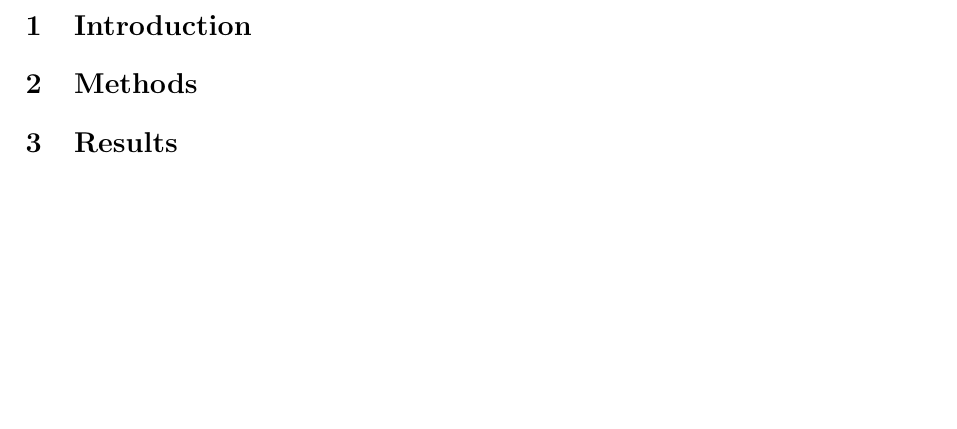
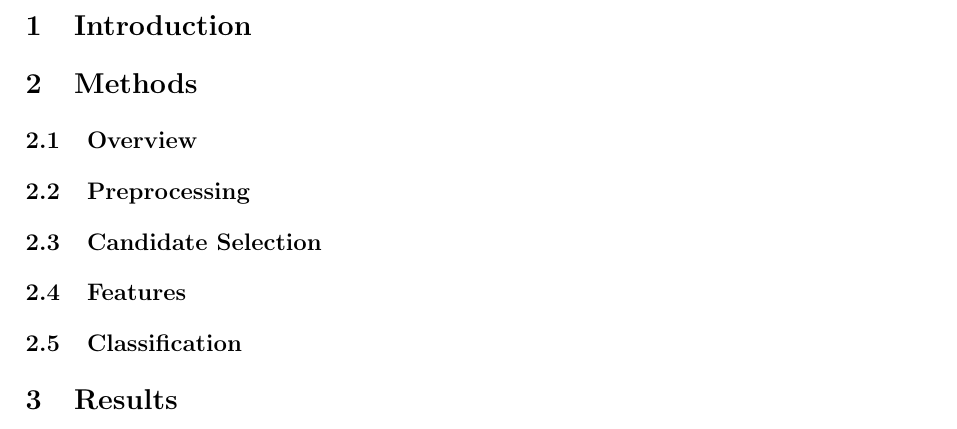
Before and after one commit to tomderuijter/cadmi, a LaTeX document (doc/report/doc.tex): part of the page, cut so that both start at the same text, the shorter picture padded with empty space. Compiled offline with pdfLaTeX.

Commit message:
Added outline in comments

```diff
--- a/doc/report/doc.tex
+++ b/doc/report/doc.tex
@@ -63,5 +63,30 @@ Universiteit Nijmegen}}}\\[0.5cm]\rule{\linewidth}{0.3mm}}
 \section{Introduction}
 % 1 page at most
 
+% Paragraph explaining the problam and justifying the system (prevalence of lung cancer, usefullness of screenings and early detection and such)
+
+% Paragraph explaining the purpose of the system.
+
+% Paragraph explaining our general methods (eh aanpak?) and source for inspiration.
+
 \section{Methods}
 % Overview, description of the techniques you used, motivate your system design (max 4 pages)
+
+	\subsection{Overview}
+	% High level overview of our system.
+
+	% Basically a flow-chart with a little explenation / motivation.
+
+	\subsection{Preprocessing}
+
+	% Short, resampling + lungmask.
+
+	\subsection{Candidate Selection}
+
+	% Simple thresholding and probably a bit about the other stuff we tried (as part of motivation).
+
+	\subsection{Features}
+
+	% List of features + source. Maybe including a graph or example. Basic phillosophy more = better.
+
+	\subsection{Classification}
```
Also changed, not shown: doc/report/doc.tex (28 more changed lines).
